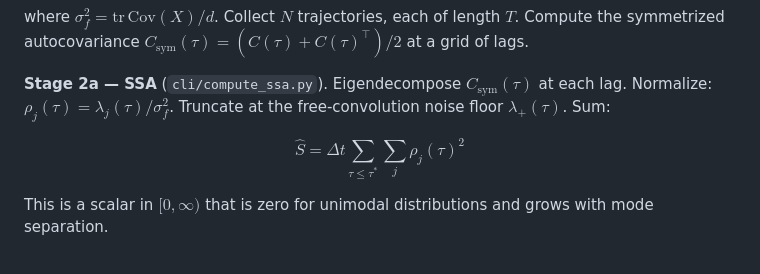
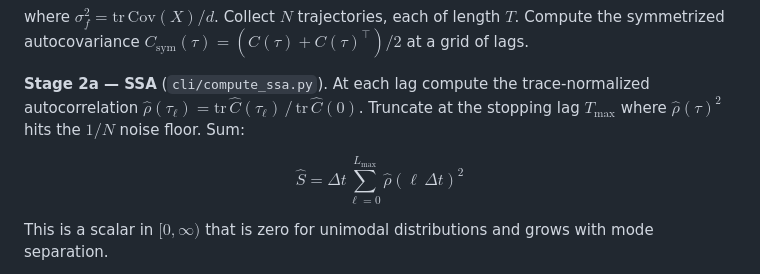
Before and after one commit to shaulTol/ABM, a Markdown page: README.md, the part around the change. Rendered like a GitHub page.

Commit message:
update for submission

```diff
--- a/README.md
+++ b/README.md
@@ -19,10 +19,11 @@ Compute the symmetrized autocovariance $C_{\mathrm{sym}}(\tau) = (C(\tau) + C(\t
 at a grid of lags.
 
 **Stage 2a — SSA** (`cli/compute_ssa.py`).
-Eigendecompose $C_{\mathrm{sym}}(\tau)$ at each lag. Normalize: $\rho_j(\tau) = \lambda_j(\tau)/\sigma_f^2$.
-Truncate at the free-convolution noise floor $\lambda_+(\tau)$. Sum:
+At each lag compute the trace-normalized autocorrelation
+$\hat\rho(\tau_\ell) = \mathrm{tr}\,\hat C(\tau_\ell)\,/\,\mathrm{tr}\,\hat C(0)$.
+Truncate at the stopping lag $T_{\max}$ where $\hat\rho(\tau)^2$ hits the $1/N$ noise floor. Sum:
 
-$$\hat{S} = \Delta t \sum_{\tau \le \tau^*} \sum_j \rho_j(\tau)^2$$
+$$\hat{S} = \Delta t \sum_{\ell=0}^{L_{\max}} \hat\rho(\ell\,\Delta t)^2$$
 
 This is a scalar in $[0, \infty)$ that is zero for unimodal distributions and grows with mode separation.
 
```
